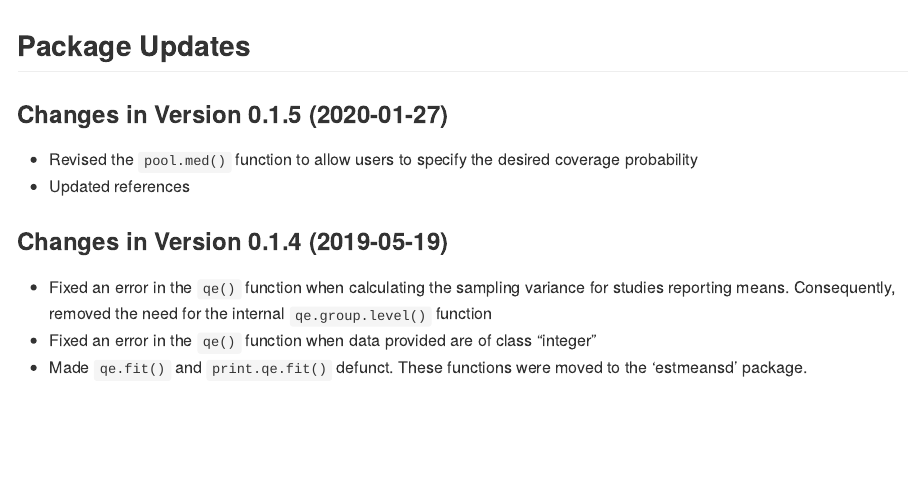
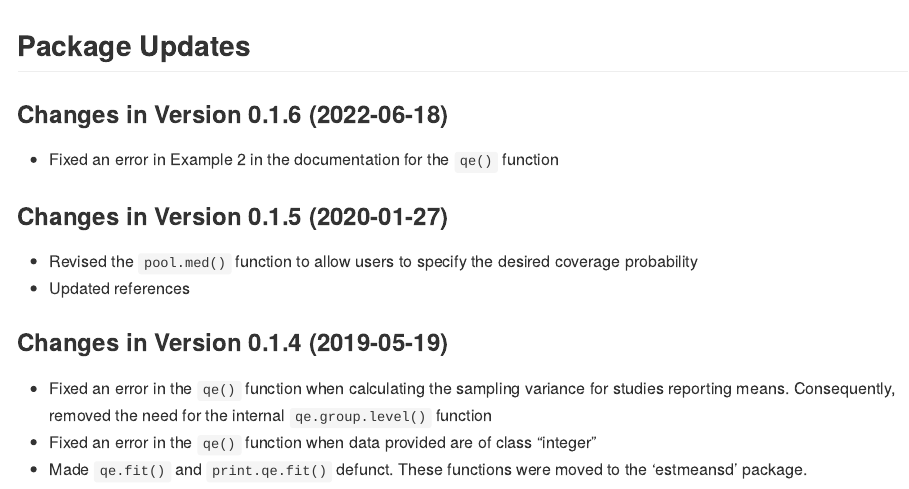
Before and after one commit to stmcg/metamedian, an R Markdown document (NEWS.Rmd): the page in a window 1100 px wide, from its top. The pictures show the output file NEWS.md that the author committed with the source, drawn offline in the style of GitHub.

Commit message:
Fixed an error in Example 2 in the documentation for the qe() function

````diff
--- a/NEWS.Rmd
+++ b/NEWS.Rmd
@@ -7,6 +7,9 @@ knitr::opts_chunk$set(echo = TRUE)
 ```
 
 ## Package Updates
+
+### Changes in Version 0.1.6 (2022-06-18)
+*  Fixed an error in Example 2 in the documentation for the `qe()` function
 
 ### Changes in Version 0.1.5 (2020-01-27)
 *  Revised the `pool.med()` function to allow users to specify the desired coverage probability
````
Also changed, not shown: R/qe.R (+1 -1 lines), README.Rmd (+1 -1 lines), NEWS.md, README.md, 3 other files.
